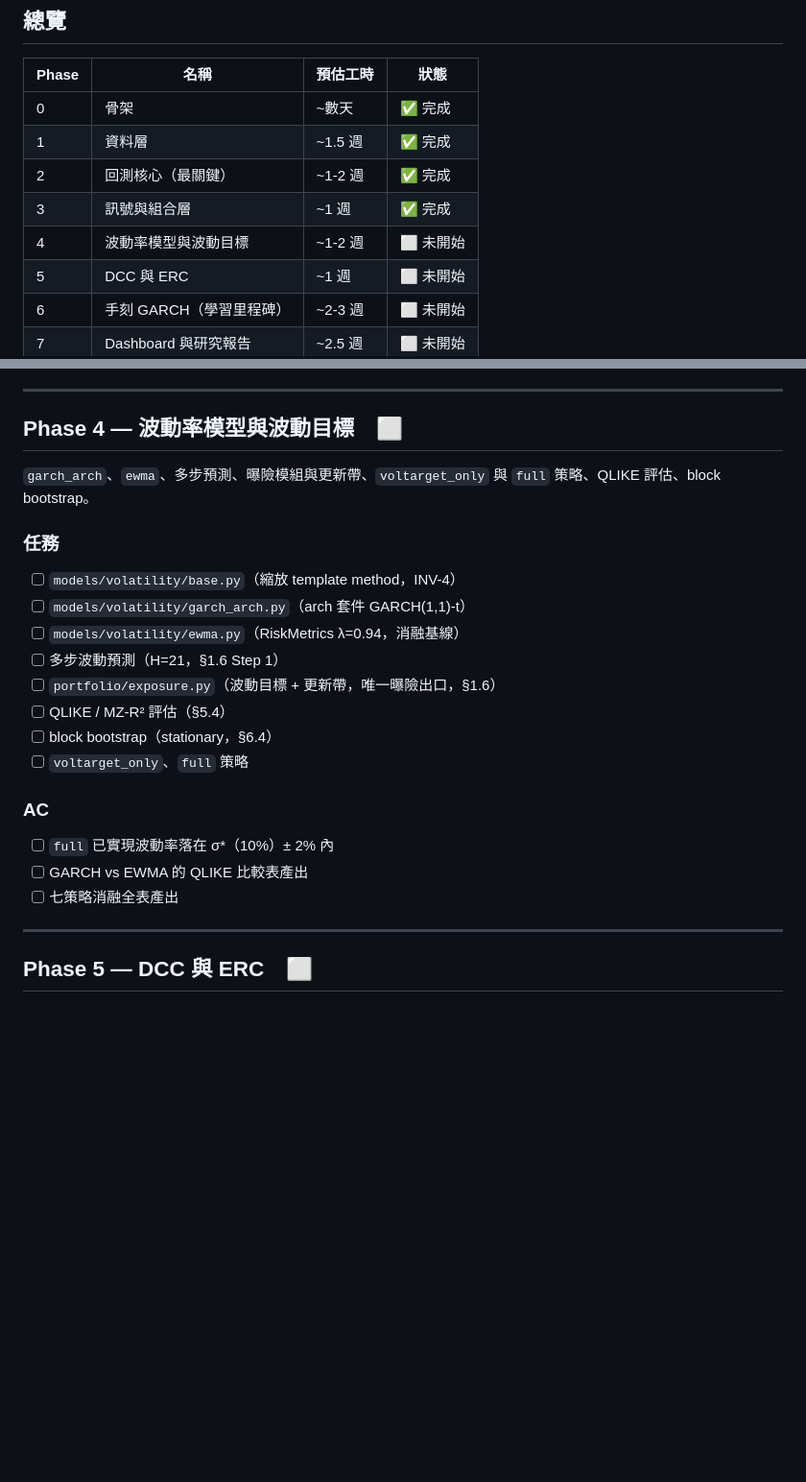
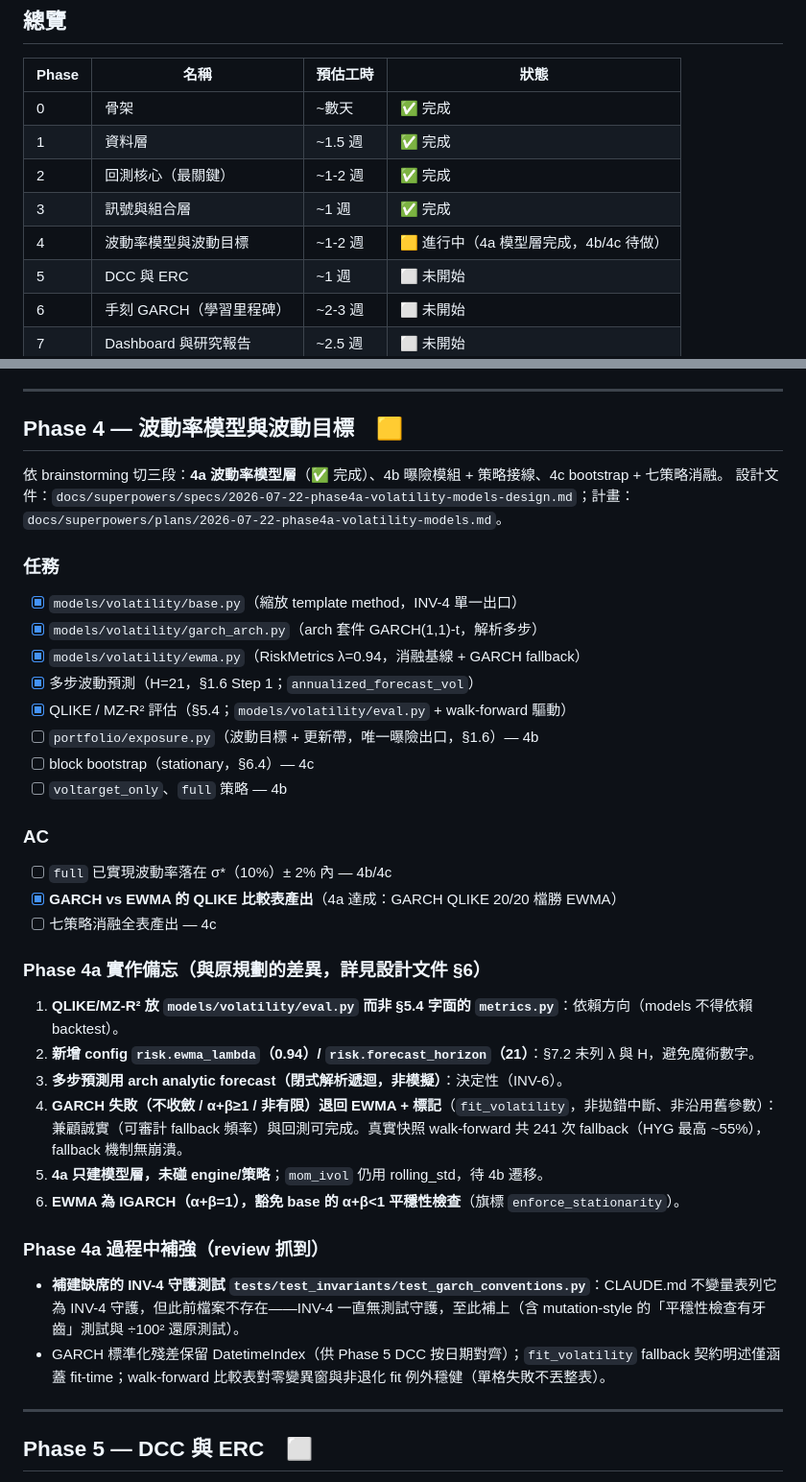
Before and after one commit to Sugerpi/QuantSystem, a Markdown page: PROGRESS.md, 2 parts joined by grey strips. Shown at 96% size. Rendered like a GitHub page; blank space fills up the shorter version.

Commit message:
docs(phase4a): 波動率模型層完成，QLIKE 比較表 AC 達成 + 補建 INV-4 守護
Phase 4a：GARCH/EWMA 模型、多步解析預測、fit_volatility fallback、
QLIKE/MZ-R² 評估與 walk-forward 比較表（GARCH QLIKE 20/20 勝 EWMA，
241 次 fallback 留痕）。補建缺席已久的 INV-4 守護測試。212 測試綠。
邊界：未碰 engine/策略，mom_ivol 待 4b 遷移。

Co-Authored-By: Claude Opus 4.8 <noreply@anthropic.com>

```diff
--- a/PROGRESS.md
+++ b/PROGRESS.md
@@ -17,7 +17,7 @@
 | 1 | 資料層 | ~1.5 週 | ✅ 完成 |
 | 2 | 回測核心（最關鍵） | ~1-2 週 | ✅ 完成 |
 | 3 | 訊號與組合層 | ~1 週 | ✅ 完成 |
-| 4 | 波動率模型與波動目標 | ~1-2 週 | ⬜ 未開始 |
+| 4 | 波動率模型與波動目標 | ~1-2 週 | 🟨 進行中（4a 模型層完成，4b/4c 待做） |
 | 5 | DCC 與 ERC | ~1 週 | ⬜ 未開始 |
 | 6 | 手刻 GARCH（學習里程碑） | ~2-3 週 | ⬜ 未開始 |
 | 7 | Dashboard 與研究報告 | ~2.5 週 | ⬜ 未開始 |
@@ -162,24 +162,37 @@ Provider 介面、yfinance/Tiingo/TwelveData/FRED adapters、快照建立與 has
 
 ---
 
-## Phase 4 — 波動率模型與波動目標　⬜
+## Phase 4 — 波動率模型與波動目標　🟨
 
-`garch_arch`、`ewma`、多步預測、曝險模組與更新帶、`voltarget_only` 與 `full` 策略、QLIKE 評估、block bootstrap。
+依 brainstorming 切三段：**4a 波動率模型層**（✅ 完成）、4b 曝險模組 + 策略接線、4c bootstrap + 七策略消融。
+設計文件：`docs/superpowers/specs/2026-07-22-phase4a-volatility-models-design.md`；計畫：`docs/superpowers/plans/2026-07-22-phase4a-volatility-models.md`。
 
 ### 任務
-- [ ] `models/volatility/base.py`（縮放 template method，INV-4）
-- [ ] `models/volatility/garch_arch.py`（arch 套件 GARCH(1,1)-t）
-- [ ] `models/volatility/ewma.py`（RiskMetrics λ=0.94，消融基線）
-- [ ] 多步波動預測（H=21，§1.6 Step 1）
-- [ ] `portfolio/exposure.py`（波動目標 + 更新帶，唯一曝險出口，§1.6）
-- [ ] QLIKE / MZ-R² 評估（§5.4）
-- [ ] block bootstrap（stationary，§6.4）
-- [ ] `voltarget_only`、`full` 策略
+- [x] `models/volatility/base.py`（縮放 template method，INV-4 單一出口）
+- [x] `models/volatility/garch_arch.py`（arch 套件 GARCH(1,1)-t，解析多步）
+- [x] `models/volatility/ewma.py`（RiskMetrics λ=0.94，消融基線 + GARCH fallback）
+- [x] 多步波動預測（H=21，§1.6 Step 1；`annualized_forecast_vol`）
+- [x] QLIKE / MZ-R² 評估（§5.4；`models/volatility/eval.py` + walk-forward 驅動）
+- [ ] `portfolio/exposure.py`（波動目標 + 更新帶，唯一曝險出口，§1.6）— 4b
+- [ ] block bootstrap（stationary，§6.4）— 4c
+- [ ] `voltarget_only`、`full` 策略 — 4b
 
 ### AC
-- [ ] `full` 已實現波動率落在 σ*（10%）± 2% 內
-- [ ] GARCH vs EWMA 的 QLIKE 比較表產出
-- [ ] 七策略消融全表產出
+- [ ] `full` 已實現波動率落在 σ*（10%）± 2% 內 — 4b/4c
+- [x] **GARCH vs EWMA 的 QLIKE 比較表產出**（4a 達成：GARCH QLIKE 20/20 檔勝 EWMA）
+- [ ] 七策略消融全表產出 — 4c
+
+### Phase 4a 實作備忘（與原規劃的差異，詳見設計文件 §6）
+1. **QLIKE/MZ-R² 放 `models/volatility/eval.py` 而非 §5.4 字面的 `metrics.py`**：依賴方向（models 不得依賴 backtest）。
+2. **新增 config `risk.ewma_lambda`（0.94）/ `risk.forecast_horizon`（21）**：§7.2 未列 λ 與 H，避免魔術數字。
+3. **多步預測用 arch analytic forecast（閉式解析遞迴，非模擬）**：決定性（INV-6）。
+4. **GARCH 失敗（不收斂 / α+β≥1 / 非有限）退回 EWMA + 標記**（`fit_volatility`，非拋錯中斷、非沿用舊參數）：兼顧誠實（可審計 fallback 頻率）與回測可完成。真實快照 walk-forward 共 241 次 fallback（HYG 最高 ~55%），fallback 機制無崩潰。
+5. **4a 只建模型層，未碰 engine/策略**；`mom_ivol` 仍用 rolling_std，待 4b 遷移。
+6. **EWMA 為 IGARCH（α+β=1），豁免 base 的 α+β<1 平穩性檢查**（旗標 `enforce_stationarity`）。
+
+### Phase 4a 過程中補強（review 抓到）
+- **補建缺席的 INV-4 守護測試 `tests/test_invariants/test_garch_conventions.py`**：CLAUDE.md 不變量表列它為 INV-4 守護，但此前檔案不存在——INV-4 一直無測試守護，至此補上（含 mutation-style 的「平穩性檢查有牙齒」測試與 ÷100² 還原測試）。
+- GARCH 標準化殘差保留 DatetimeIndex（供 Phase 5 DCC 按日期對齊）；`fit_volatility` fallback 契約明述僅涵蓋 fit-time；walk-forward 比較表對零變異窗與非退化 fit 例外穩健（單格失敗不丟整表）。
 
 ---
 
```
Also changed, not shown: other parts of PROGRESS.md (+2 -0 lines).
